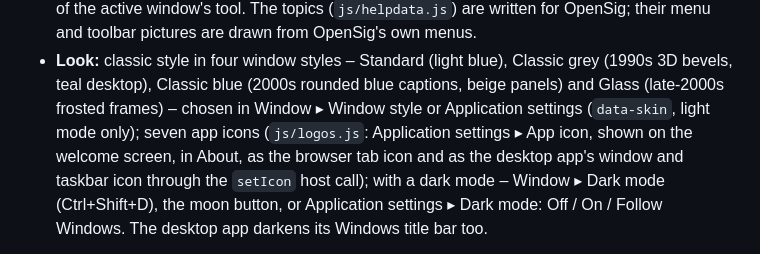
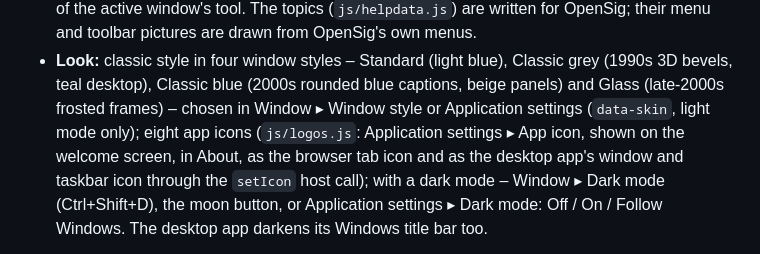
Before and after one commit to Fichriza/opensig, a Markdown page: opensig/README.md, the part around the change. Rendered like a GitHub page.

```diff
--- a/opensig/README.md
+++ b/opensig/README.md
@@ -246,7 +246,7 @@ generator writes a `.bat` file built on these commands.
   OpenSig; their menu and toolbar pictures are drawn from OpenSig's own menus.
 - **Look:** classic style in four window styles – Standard (light blue), Classic grey (1990s 3D bevels, teal desktop),
   Classic blue (2000s rounded blue captions, beige panels) and Glass (late-2000s frosted frames) – chosen in Window ▸
-  Window style or Application settings (`data-skin`, light mode only); seven app icons (`js/logos.js`: Application
+  Window style or Application settings (`data-skin`, light mode only); eight app icons (`js/logos.js`: Application
   settings ▸ App icon, shown on the welcome screen, in About, as the browser tab icon and as the desktop app's window
   and taskbar icon through the `setIcon` host call); with a dark mode – Window ▸ Dark mode (Ctrl+Shift+D), the
   moon button, or Application settings ▸ Dark mode: Off / On / Follow Windows. The desktop app darkens its Windows
```
Also changed, not shown: README.md (+2 -2 lines), docs/screenshots/app-icons.png, 3 other files.
